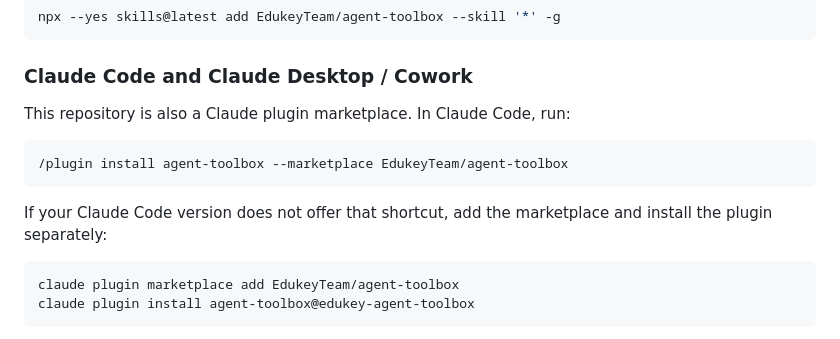
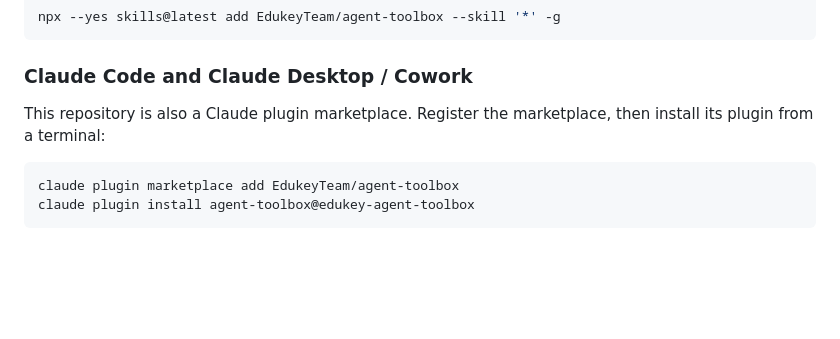
Before and after one commit to EdukeyTeam/agent-toolbox, a Markdown page: README.md, the part around the change. GitHub-like rendering; blank space fills up the shorter version.

Commit message:
Correct Claude plugin install commands

````diff
--- a/README.md
+++ b/README.md
@@ -43,13 +43,7 @@ npx --yes skills@latest add EdukeyTeam/agent-toolbox --skill '*' -g
 
 ### Claude Code and Claude Desktop / Cowork
 
-This repository is also a Claude plugin marketplace. In Claude Code, run:
-
-```text
-/plugin install agent-toolbox --marketplace EdukeyTeam/agent-toolbox
-```
-
-If your Claude Code version does not offer that shortcut, add the marketplace and install the plugin separately:
+This repository is also a Claude plugin marketplace. Register the marketplace, then install its plugin from a terminal:
 
 ```bash
 claude plugin marketplace add EdukeyTeam/agent-toolbox
````
